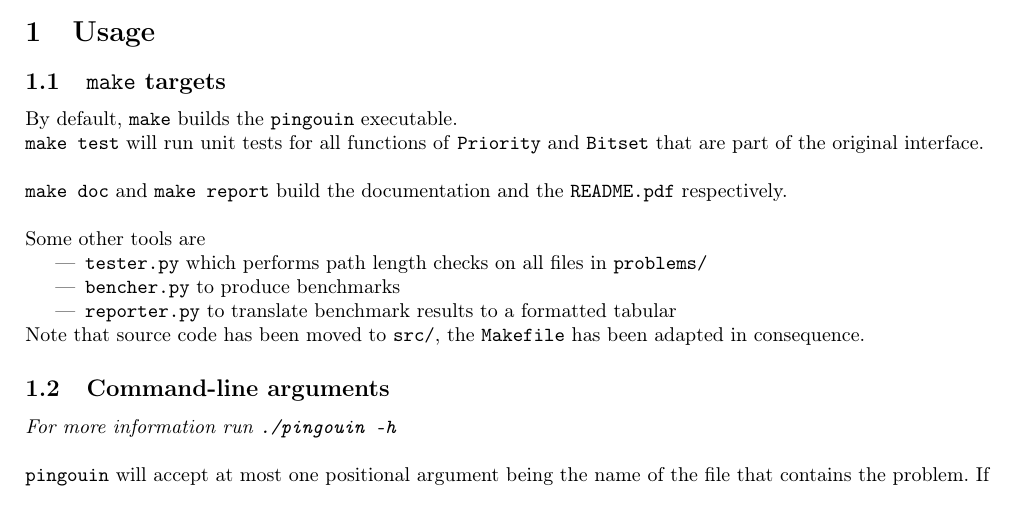
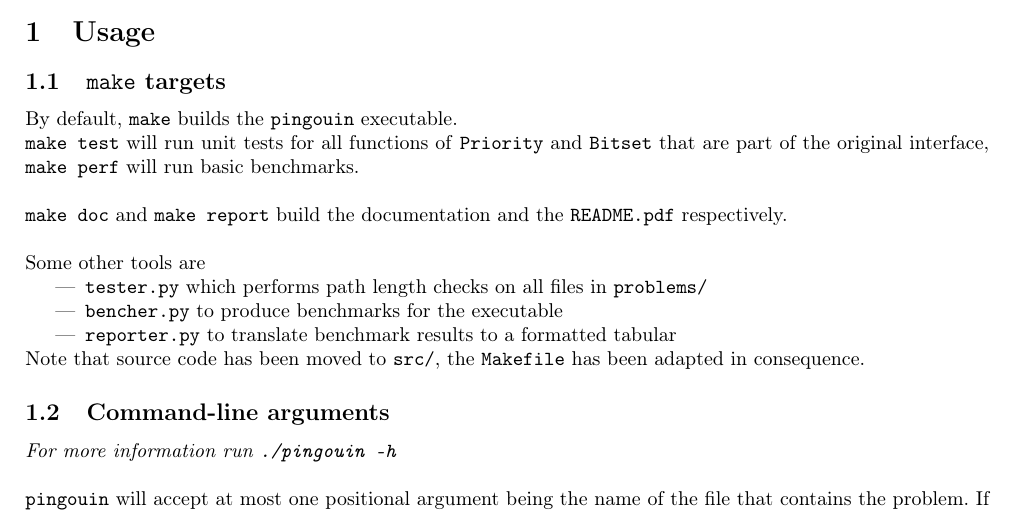
Before and after one commit to Vanille-N/penguins, a LaTeX document (tex/README.tex, which reads tex/usage.tex): part of page 1 of 5, cut so that both start at the same text. Compiled offline with pdfLaTeX.

Commit message:
tweak in usage.tex

```diff
--- a/tex/usage.tex
+++ b/tex/usage.tex
@@ -5,7 +5,7 @@
 By default, \ttt{make} builds the \ttt{pingouin} executable.\\
 \ttt{make test} will run unit tests for all functions of
 \ttt{Priority} and \ttt{Bitset} that are part of the original
-interface.\\
+interface, \ttt{make perf} will run basic benchmarks.\\
 
 \ttt{make doc} and \ttt{make report} build the documentation and the
 \ttt{README.pdf} respectively.\\
@@ -13,7 +13,7 @@ interface.\\
 Some other tools are
 \begin{itemize}
     \item \ttt{tester.py} which performs path length checks on all files in \ttt{problems/}
-    \item \ttt{bencher.py} to produce benchmarks
+    \item \ttt{bencher.py} to produce benchmarks for the executable
     \item \ttt{reporter.py} to translate benchmark results to a formatted tabular
 \end{itemize}
 
```
